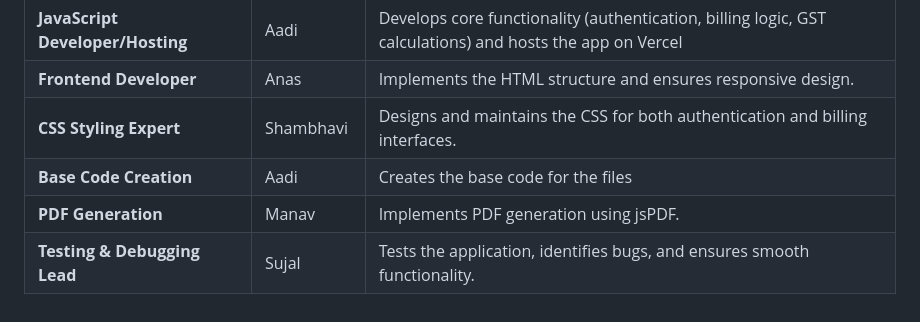
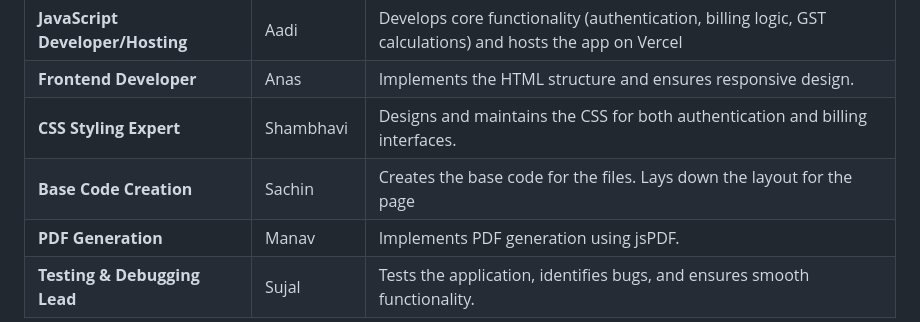
Before and after one commit to aadi-joshi/g1_wd_cp, a Markdown page: README.md, the part around the change. Drawn GitHub-style.

```diff
--- a/README.md
+++ b/README.md
@@ -91,7 +91,7 @@ The project is divided into **6 roles**, each with specific responsibilities:
 | **JavaScript Developer/Hosting**| Aadi                          | Develops core functionality (authentication, billing logic, GST calculations) and hosts the app on Vercel   |
 | **Frontend Developer**          | Anas                          | Implements the HTML structure and ensures responsive design.                                                |
 | **CSS Styling Expert**          | Shambhavi                     | Designs and maintains the CSS for both authentication and billing interfaces.                               |
-| **Base Code Creation**          | Aadi                          | Creates the base code for the files                                                                         |
+| **Base Code Creation**          | Sachin                        | Creates the base code for the files. Lays down the layout for the page                                      |
 | **PDF Generation**              | Manav                         | Implements PDF generation using jsPDF.                                                                      |
 | **Testing & Debugging Lead**    | Sujal                         | Tests the application, identifies bugs, and ensures smooth functionality.                                   |
 
```
